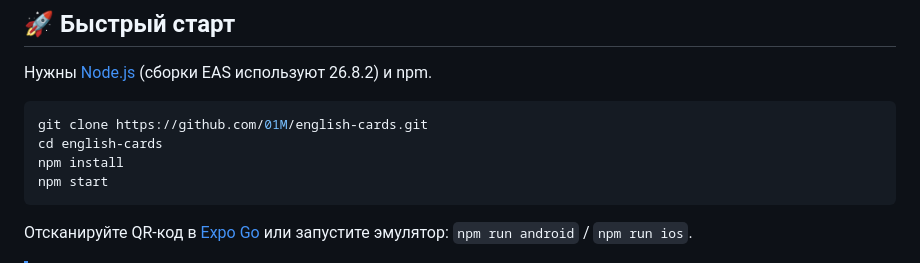
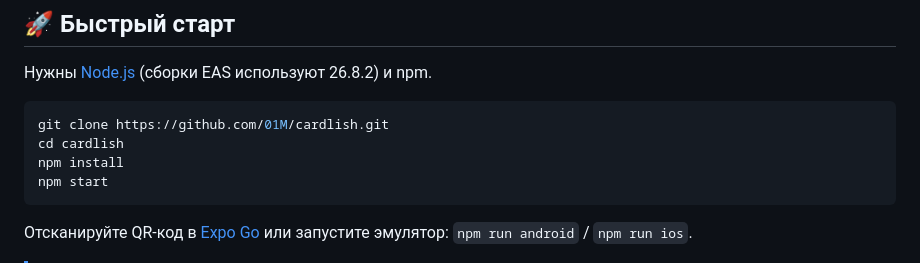
Before and after one commit to 01M/cardlish, a Markdown page: README.md, the part around the change. Rendered like a GitHub page.

Commit message:
docs: point README clone command at the renamed repo

````diff
--- a/README.md
+++ b/README.md
@@ -124,8 +124,8 @@
 Нужны [Node.js](https://nodejs.org) (сборки EAS используют 26.8.2) и npm.
 
 ```bash
-git clone https://github.com/01M/english-cards.git
-cd english-cards
+git clone https://github.com/01M/cardlish.git
+cd cardlish
 npm install
 npm start
 ```
````
